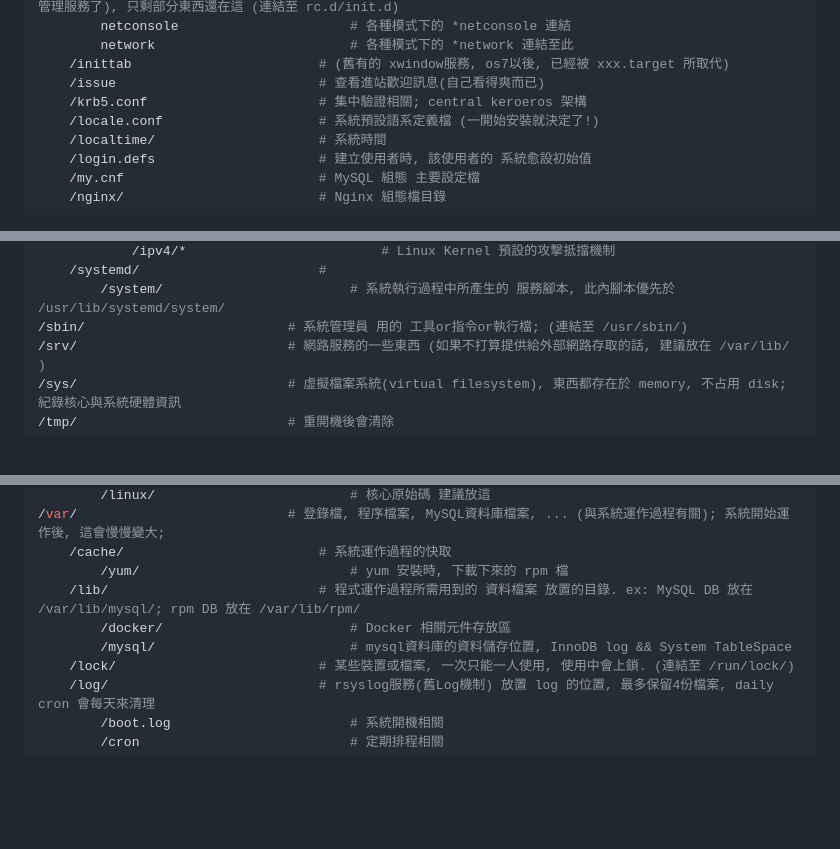
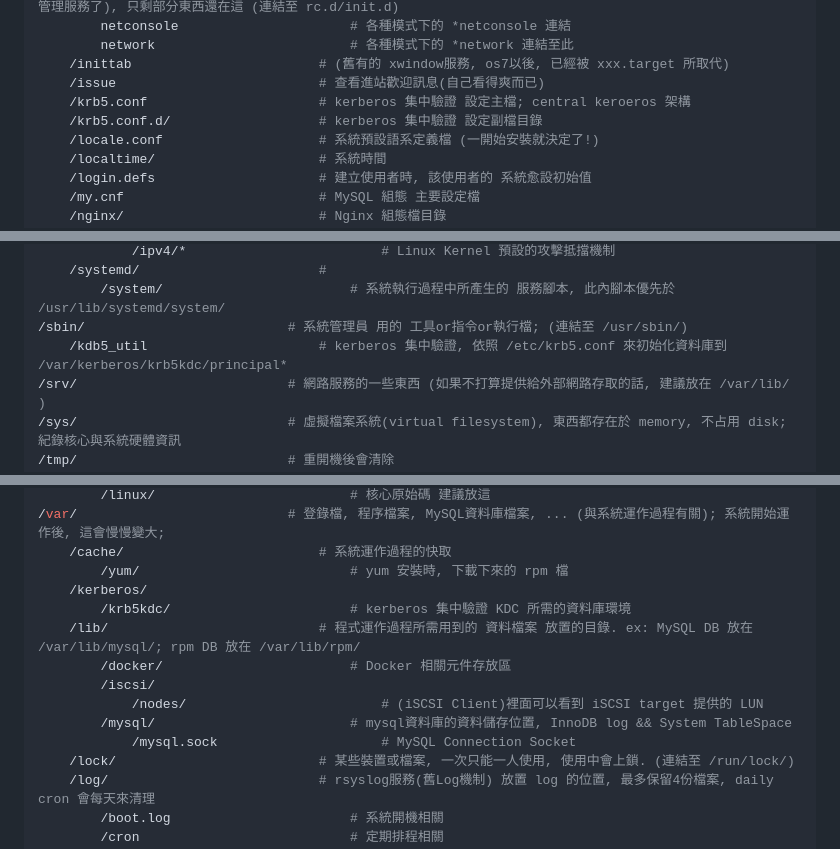
Before and after one commit to leo0961325/documentation-notes, a Markdown page: linux/tree.md, 3 parts joined by grey strips. Rendered like a GitHub page; blank space fills up the shorter version.

```diff
--- a/linux/tree.md
+++ b/linux/tree.md
@@ -54,7 +54,8 @@ variable | /var/mail <br> /var/spool/news | /var/run <br> /var/lock
         network                         # 各種模式下的 *network 連結至此
     /inittab                        # (舊有的 xwindow服務, os7以後, 已經被 xxx.target 所取代)
     /issue                          # 查看進站歡迎訊息(自己看得爽而已)
-    /krb5.conf                      # 集中驗證相關; central keroeros 架構
+    /krb5.conf                      # kerberos 集中驗證 設定主檔; central keroeros 架構
+    /krb5.conf.d/                   # kerberos 集中驗證 設定副檔目錄
     /locale.conf                    # 系統預設語系定義檔 (一開始安裝就決定了!)
     /localtime/                     # 系統時間
     /login.defs                     # 建立使用者時, 該使用者的 系統愈設初始值
@@ -134,6 +135,7 @@ variable | /var/mail <br> /var/spool/news | /var/run <br> /var/lock
     /systemd/                       #
         /system/                        # 系統執行過程中所產生的 服務腳本, 此內腳本優先於 /usr/lib/systemd/system/
 /sbin/                          # 系統管理員 用的 工具or指令or執行檔; (連結至 /usr/sbin/)
+    /kdb5_util                      # kerberos 集中驗證, 依照 /etc/krb5.conf 來初始化資料庫到 /var/kerberos/krb5kdc/principal*
 /srv/                           # 網路服務的一些東西 (如果不打算提供給外部網路存取的話, 建議放在 /var/lib/ )
 /sys/                           # 虛擬檔案系統(virtual filesystem), 東西都存在於 memory, 不占用 disk; 紀錄核心與系統硬體資訊
 /tmp/                           # 重開機後會清除
@@ -160,9 +162,14 @@ variable | /var/mail <br> /var/spool/news | /var/run <br> /var/lock
 /var/                           # 登錄檔, 程序檔案, MySQL資料庫檔案, ... (與系統運作過程有關); 系統開始運作後, 這會慢慢變大;
     /cache/                         # 系統運作過程的快取
         /yum/                           # yum 安裝時, 下載下來的 rpm 檔
+    /kerberos/
+        /krb5kdc/                       # kerberos 集中驗證 KDC 所需的資料庫環境
     /lib/                           # 程式運作過程所需用到的 資料檔案 放置的目錄. ex: MySQL DB 放在 /var/lib/mysql/; rpm DB 放在 /var/lib/rpm/
         /docker/                        # Docker 相關元件存放區
+        /iscsi/
+            /nodes/                         # (iSCSI Client)裡面可以看到 iSCSI target 提供的 LUN
         /mysql/                         # mysql資料庫的資料儲存位置, InnoDB log && System TableSpace
+            /mysql.sock                     # MySQL Connection Socket
     /lock/                          # 某些裝置或檔案, 一次只能一人使用, 使用中會上鎖. (連結至 /run/lock/)
     /log/                           # rsyslog服務(舊Log機制) 放置 log 的位置, 最多保留4份檔案, daily cron 會每天來清理
         /boot.log                       # 系統開機相關
```
Also changed, not shown: network/dns.md (+18 -0 lines), network/web server/ssl.md (+3 -0 lines), img/A與CNAME.png (added).
